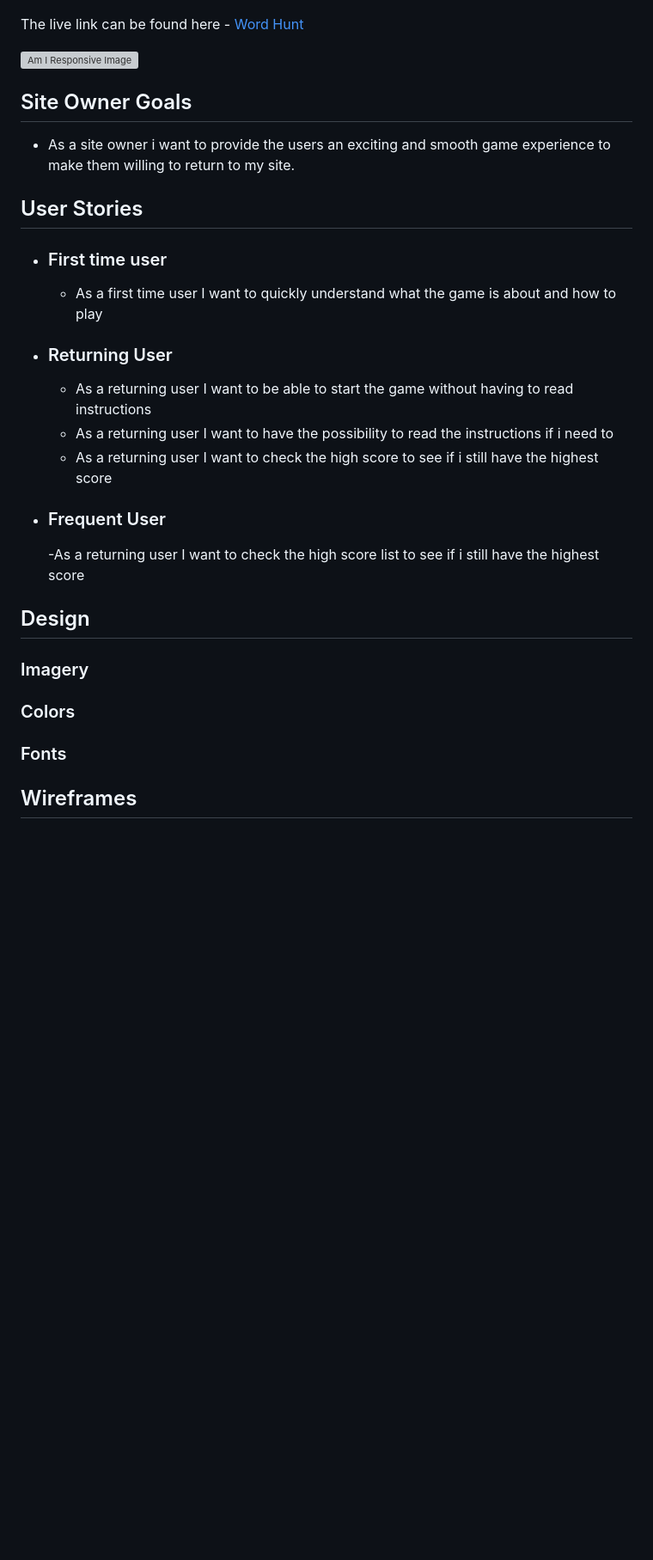
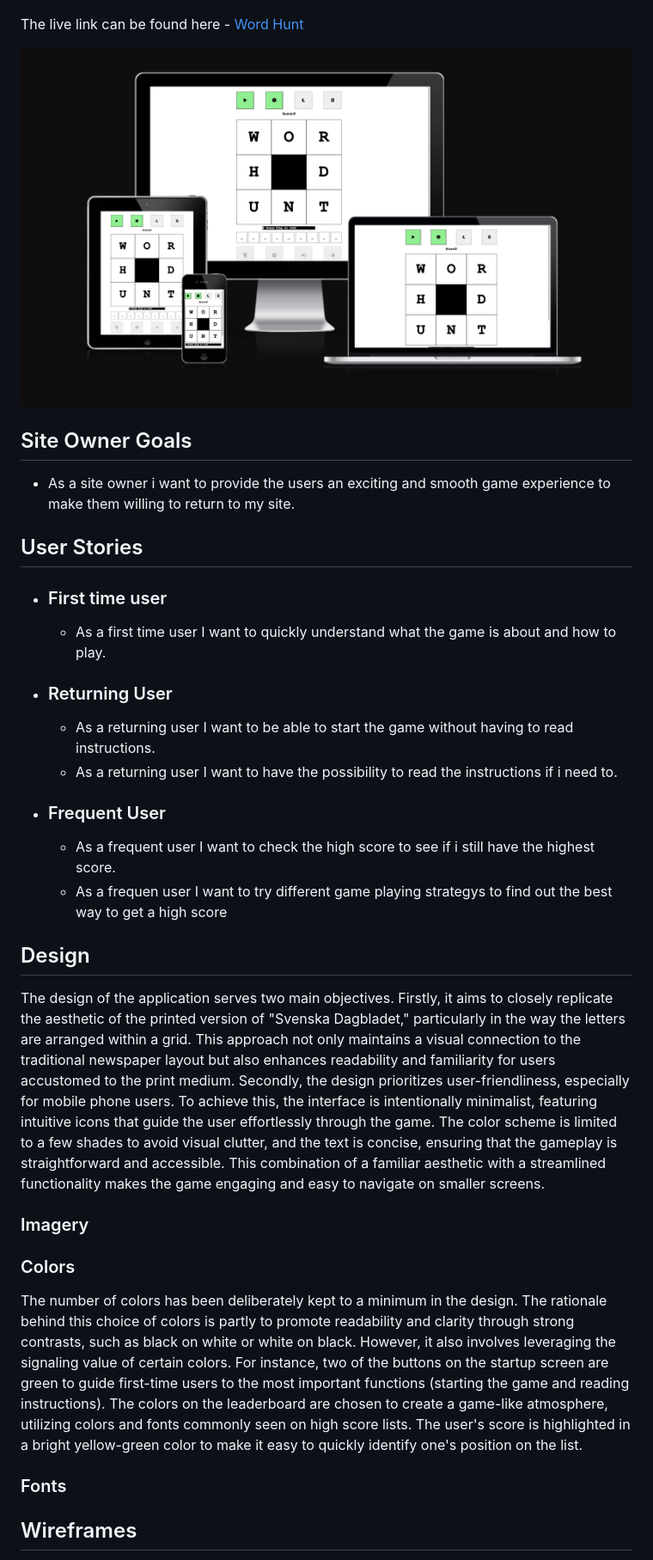
Before and after one commit to andersganander/word_hunt, a Markdown page: README.md, the part around the change printed below. Shown: that part at 86% size. Drawn GitHub-style; pictures changed too: docs/readme_images/wh_amiresponsive.jpg (added); blank space fills up the shorter version; grey boxes are pictures that could not be loaded.

```diff
--- a/README.md
+++ b/README.md
@@ -7,34 +7,34 @@ Word hunt is a word puzzle game that is based on 'Ordjakten' which is published
 
 The live link can be found here - [Word Hunt](https://andersganander.github.io/word_hunt/)
 
-![Am I Responsive Image]()
+![Am I Responsive Image](docs/readme_images/wh_amiresponsive.jpg)
 
 ## Site Owner Goals
 - As a site owner i want to provide the users an exciting and smooth game experience to make them willing to return to my site.
 
 ## User Stories
 - ### First time user
-  - As a first time user I want to quickly understand what the game is about and how to play
+  - As a first time user I want to quickly understand what the game is about and how to play.
 
 - ### Returning User
-  - As a returning user I want to be able to start the game without having to read instructions
-  - As a returning user I want to have the possibility to read the instructions if i need to
-  - As a returning user I want to check the high score to see if i still have the highest score
+  - As a returning user I want to be able to start the game without having to read instructions.
+  - As a returning user I want to have the possibility to read the instructions if i need to.
 
 - ### Frequent User
-  -As a returning user I want to check the high score list to see if i still have the highest score
-
+  - As a frequent user I want to check the high score to see if i still have the highest score.
+  - As a frequen user I want to try different game playing strategys to find out the best way to get a high score
 
 ## Design
-
+The design of the application serves two main objectives. Firstly, it aims to closely replicate the aesthetic of the printed version of "Svenska Dagbladet," particularly in the way the letters are arranged within a grid. This approach not only maintains a visual connection to the traditional newspaper layout but also enhances readability and familiarity for users accustomed to the print medium. Secondly, the design prioritizes user-friendliness, especially for mobile phone users. To achieve this, the interface is intentionally minimalist, featuring intuitive icons that guide the user effortlessly through the game. The color scheme is limited to a few shades to avoid visual clutter, and the text is concise, ensuring that the gameplay is straightforward and accessible. This combination of a familiar aesthetic with a streamlined functionality makes the game engaging and easy to navigate on smaller screens.
 
 ### Imagery
 
 
 ### Colors
-
+The number of colors has been deliberately kept to a minimum in the design. The rationale behind this choice of colors is partly to promote readability and clarity through strong contrasts, such as black on white or white on black. However, it also involves leveraging the signaling value of certain colors. For instance, two of the buttons on the startup screen are green to guide first-time users to the most important functions (starting the game and reading instructions). The colors on the leaderboard are chosen to create a game-like atmosphere, utilizing colors and fonts commonly seen on high score lists. The user's score is highlighted in a bright yellow-green color to make it easy to quickly identify one's position on the list.
 
 ### Fonts
+
 
 ## Wireframes
 Wireframes were produced using Balsamiq. Since the first wireframes where made for mobile they does not fully match the result. The desktop wireframes were made at a later stage in the process when the design had changed. These are the things that were changed during the process:
```
Also changed, not shown: other parts of README.md (+1 -1 lines).
